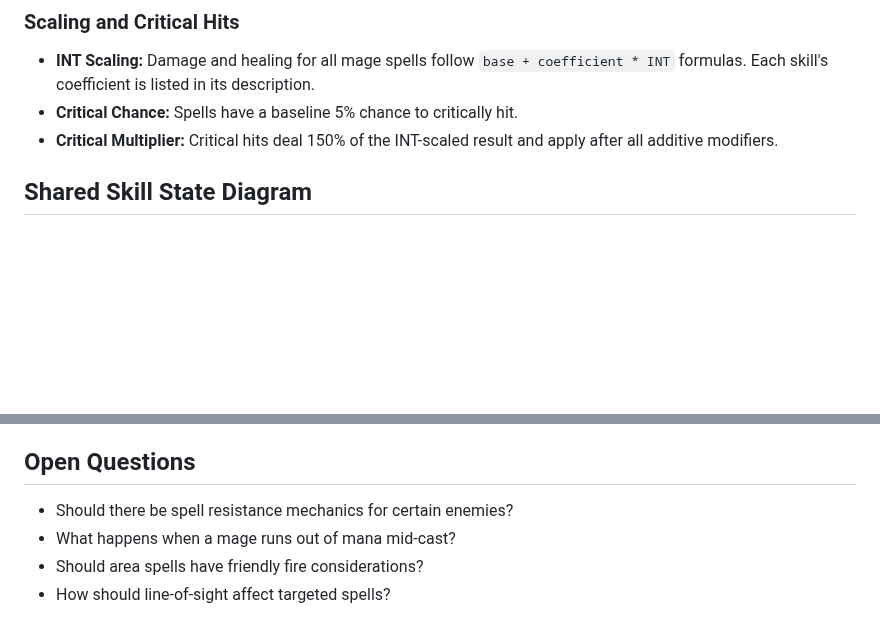
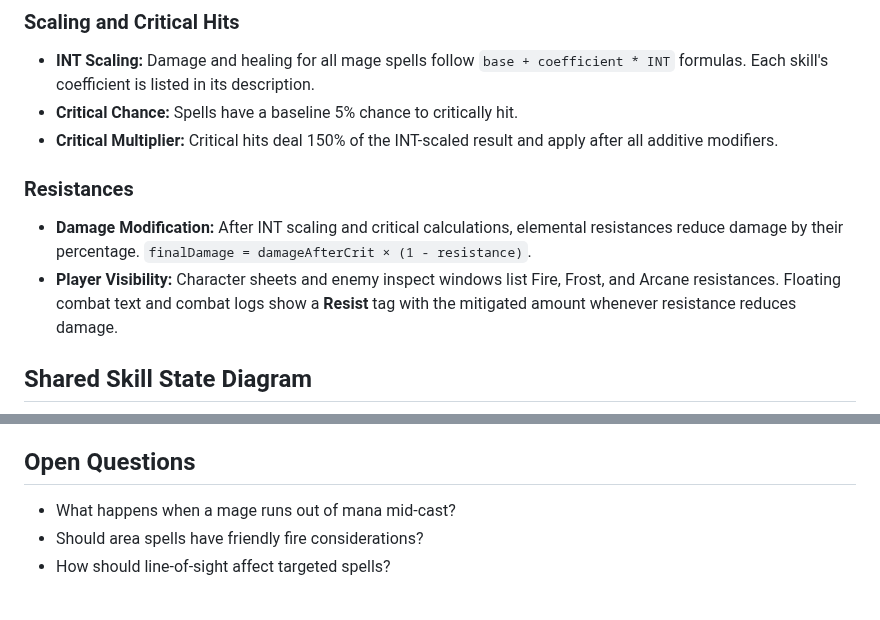
Before and after one commit to ibNez/Arcane-Realms, a Markdown page: docs/mage-skills.md, 2 parts joined by grey strips. Drawn GitHub-style; blank space fills up the shorter version.

Commit message:
Document resistances for mage skills

````diff
--- a/docs/mage-skills.md
+++ b/docs/mage-skills.md
@@ -16,6 +16,10 @@ The Mage class is a ranged spellcaster focused on elemental damage, crowd contro
 - **INT Scaling:** Damage and healing for all mage spells follow `base + coefficient * INT` formulas. Each skill's coefficient is listed in its description.
 - **Critical Chance:** Spells have a baseline 5% chance to critically hit.
 - **Critical Multiplier:** Critical hits deal 150% of the INT-scaled result and apply after all additive modifiers.
+
+### Resistances
+- **Damage Modification:** After INT scaling and critical calculations, elemental resistances reduce damage by their percentage. `finalDamage = damageAfterCrit × (1 - resistance)`.
+- **Player Visibility:** Character sheets and enemy inspect windows list Fire, Frost, and Arcane resistances. Floating combat text and combat logs show a **Resist** tag with the mitigated amount whenever resistance reduces damage.
 
 ## Shared Skill State Diagram
 ```mermaid
@@ -164,7 +168,6 @@ windows for counterplay.
 - **Scaling:** All abilities scale with INT to maintain relevance
 
 ## Open Questions
-- Should there be spell resistance mechanics for certain enemies?
 - What happens when a mage runs out of mana mid-cast?
 - Should area spells have friendly fire considerations?
 - How should line-of-sight affect targeted spells?
````
